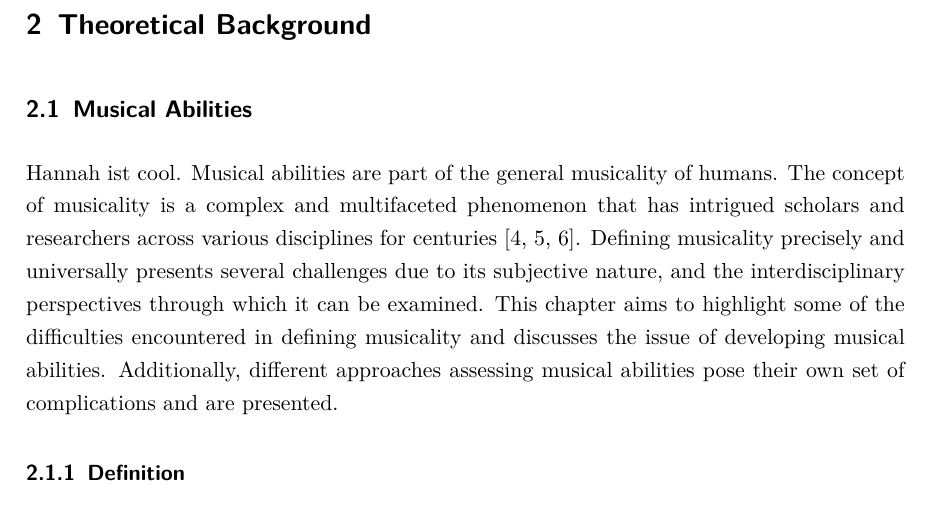
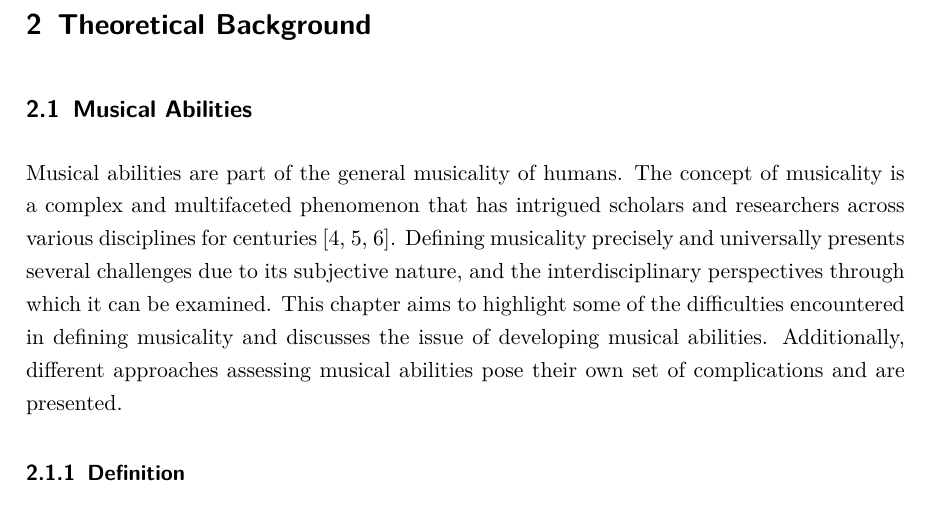
Before and after one commit to hlosch/Latex_MA, a LaTeX thesis (main.tex, which reads Chapters/Background.tex): part of page 15 of 70, cut so that both start at the same text. Compiled offline with pdfLaTeX.

Commit message:
Zeile entfernt

```diff
--- a/Chapters/Background.tex
+++ b/Chapters/Background.tex
@@ -2,7 +2,6 @@
 \label{cap:Background}
 
 \section{Musical Abilities}
-Hannah ist cool.
 Musical abilities are part of the general musicality of humans. The concept of musicality is a complex and multifaceted phenomenon that has intrigued scholars and researchers across various disciplines for centuries \cite{Gembris1987, Pausch2022, Roman-Caballero2018}. Defining musicality precisely and universally presents several challenges due to its subjective nature, and the interdisciplinary perspectives through which it can be examined.  This chapter aims to highlight some of the difficulties encountered in defining musicality and discusses the issue of developing musical abilities. Additionally, different approaches assessing musical abilities pose their own set of complications and are presented.
 
 \subsection{Definition}
```
Also changed, not shown: main.pdf, 2 other files.
